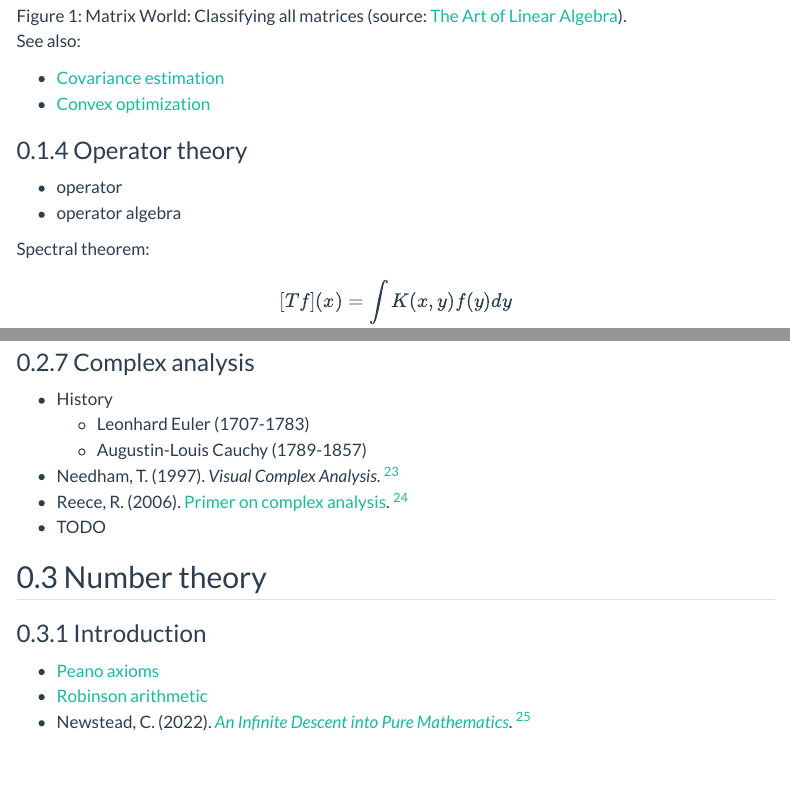
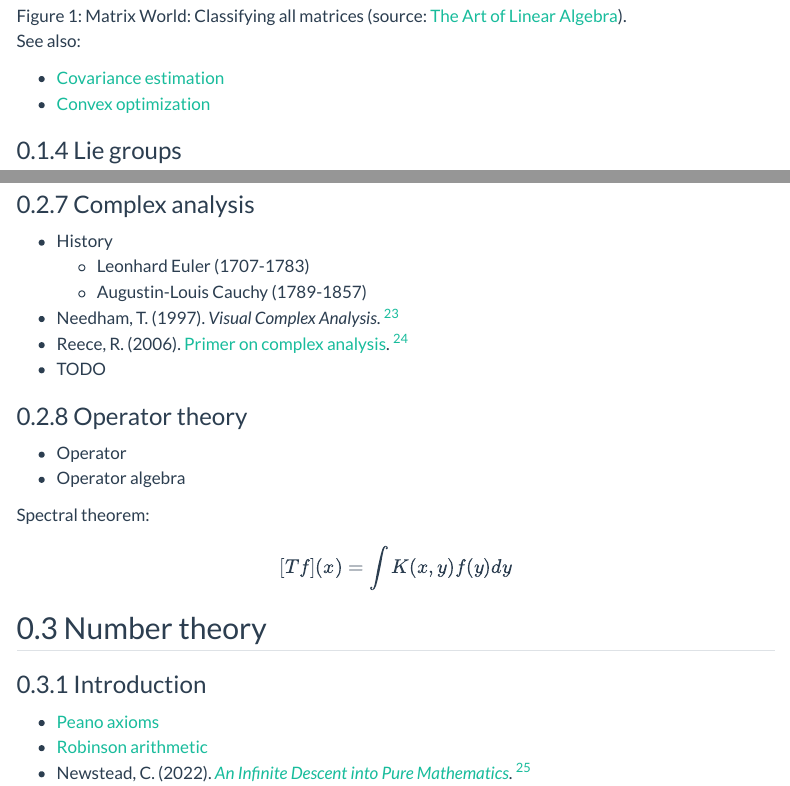
Before and after one commit to rreece/outline-of-philosophy, a Quarto document (math.qmd): the page in a window 1100 px wide, from 1940 px down, and a second part further down, joined at a grey line. Rendered offline with R 4.5, knitr and Pandoc in place of Quarto, with nearby package versions; menus at the side of the page are left out.

Commit message:
spectral theorem

```diff
--- a/math.qmd
+++ b/math.qmd
@@ -73,16 +73,6 @@ See also:
 
 -   [Covariance estimation](https://rreece.github.io/finance-notes/covariance-estimation.html)
 -   [Convex optimization](https://rreece.github.io/finance-notes/convex-optimization.html)
-
-
-### Operator theory
-
--   operator
--   operator algebra
-
-Spectral theorem:
-
-$$ [Tf](x) = \int K(x, y) f(y) dy $$
 
 
 ### Lie groups
@@ -363,6 +353,17 @@ See also:
 
 [^Needham1997]: @Needham_1997_Visual_Complex_Analysis\.
 [^Reece2006]: @Reece_2006_Primer_on_complex_analysis\.
+
+
+### Operator theory
+
+-   Operator
+-   Operator algebra
+
+Spectral theorem:
+
+$$ [Tf](x) = \int K(x, y) f(y) dy $$
+
 
 
 Number theory
```
